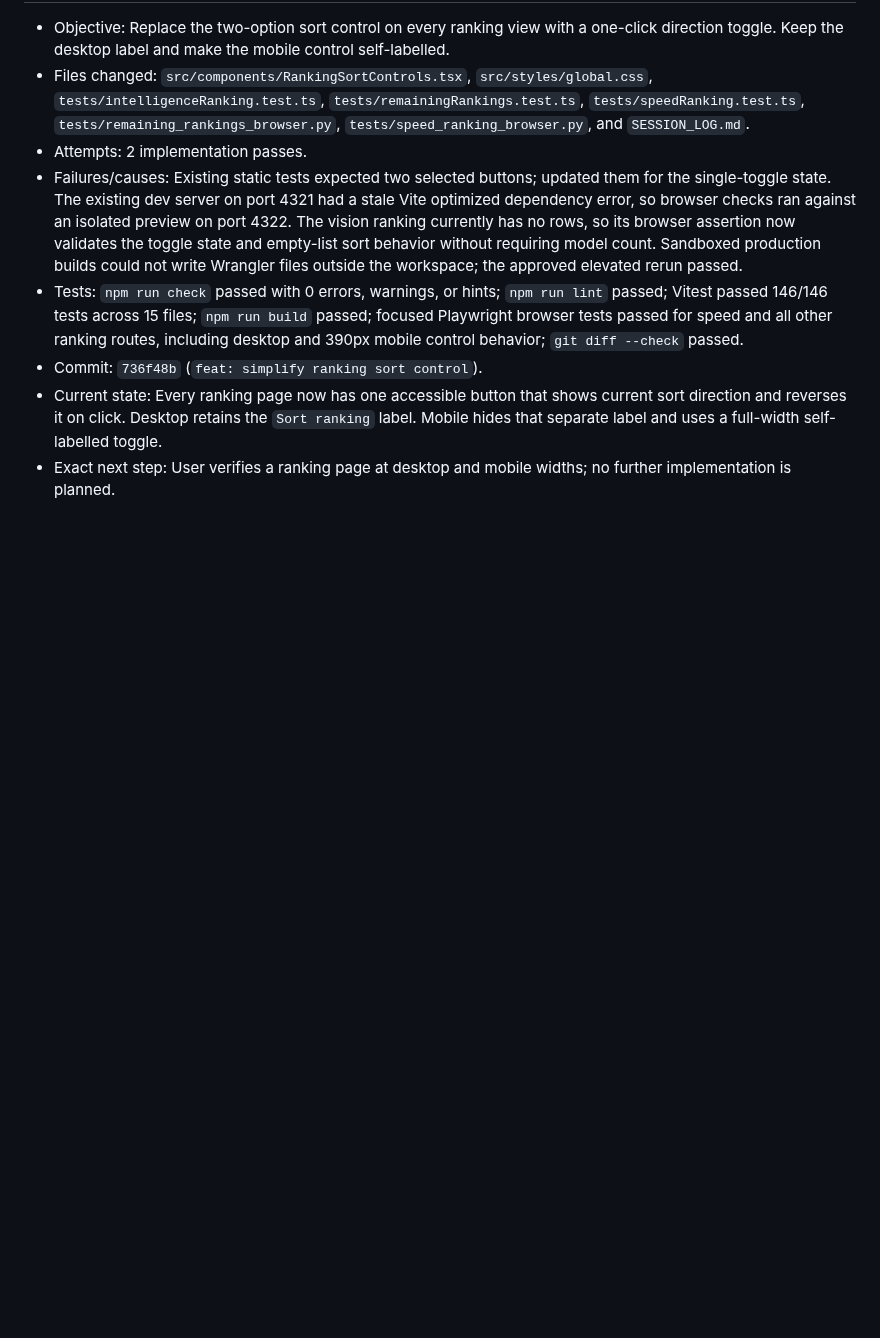
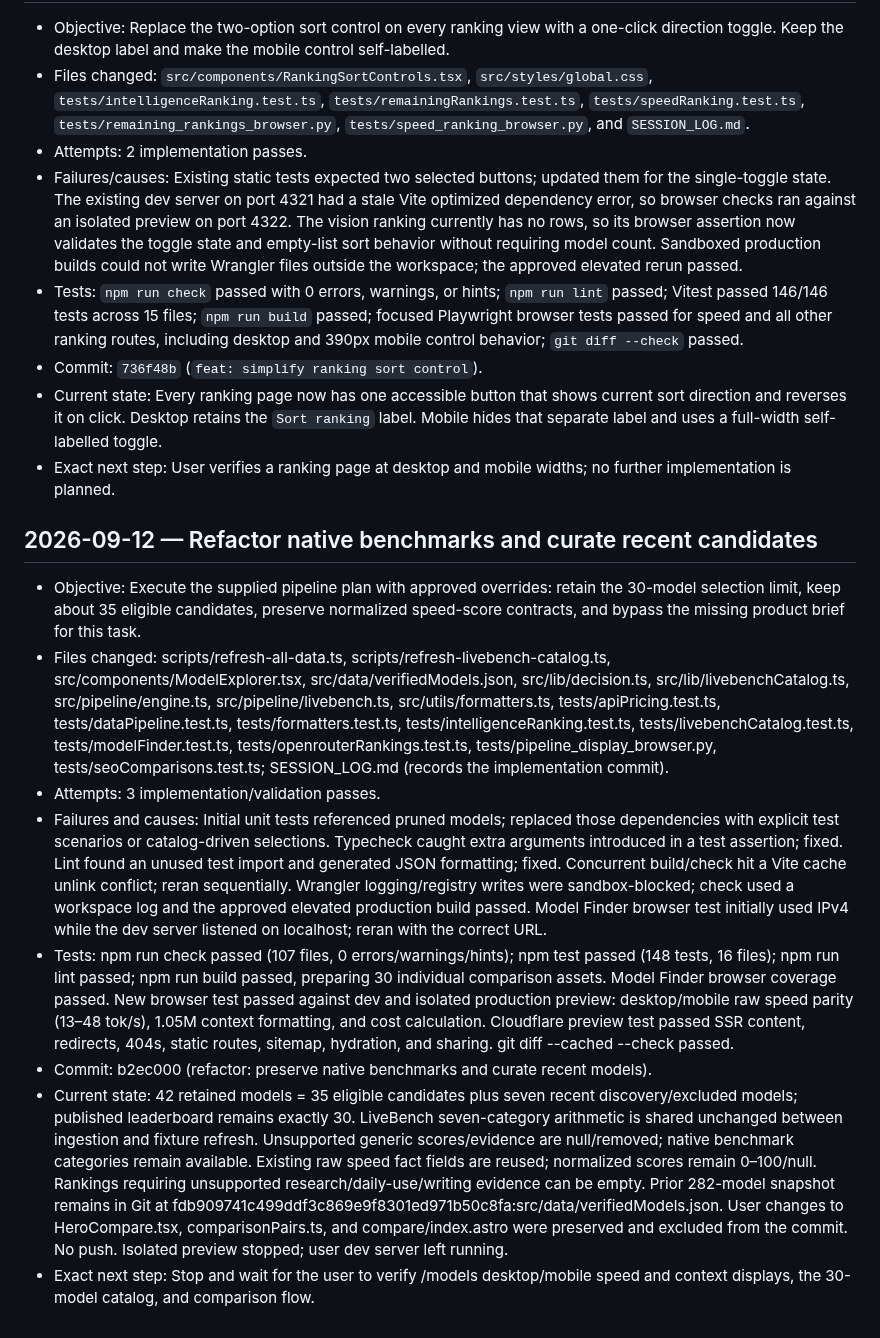
Before and after one commit to D-Flint/ai-model-web, a Markdown page: SESSION_LOG.md, the part around the change. Rendered like a GitHub page; blank space fills up the shorter version.

Commit message:
docs: record pipeline refactor verification

```diff
--- a/SESSION_LOG.md
+++ b/SESSION_LOG.md
@@ -697,3 +697,14 @@
 - Commit: `736f48b` (`feat: simplify ranking sort control`).
 - Current state: Every ranking page now has one accessible button that shows current sort direction and reverses it on click. Desktop retains the `Sort ranking` label. Mobile hides that separate label and uses a full-width self-labelled toggle.
 - Exact next step: User verifies a ranking page at desktop and mobile widths; no further implementation is planned.
+
+## 2026-09-12 — Refactor native benchmarks and curate recent candidates
+
+- Objective: Execute the supplied pipeline plan with approved overrides: retain the 30-model selection limit, keep about 35 eligible candidates, preserve normalized speed-score contracts, and bypass the missing product brief for this task.
+- Files changed: scripts/refresh-all-data.ts, scripts/refresh-livebench-catalog.ts, src/components/ModelExplorer.tsx, src/data/verifiedModels.json, src/lib/decision.ts, src/lib/livebenchCatalog.ts, src/pipeline/engine.ts, src/pipeline/livebench.ts, src/utils/formatters.ts, tests/apiPricing.test.ts, tests/dataPipeline.test.ts, tests/formatters.test.ts, tests/intelligenceRanking.test.ts, tests/livebenchCatalog.test.ts, tests/modelFinder.test.ts, tests/openrouterRankings.test.ts, tests/pipeline_display_browser.py, tests/seoComparisons.test.ts; SESSION_LOG.md (records the implementation commit).
+- Attempts: 3 implementation/validation passes.
+- Failures and causes: Initial unit tests referenced pruned models; replaced those dependencies with explicit test scenarios or catalog-driven selections. Typecheck caught extra arguments introduced in a test assertion; fixed. Lint found an unused test import and generated JSON formatting; fixed. Concurrent build/check hit a Vite cache unlink conflict; reran sequentially. Wrangler logging/registry writes were sandbox-blocked; check used a workspace log and the approved elevated production build passed. Model Finder browser test initially used IPv4 while the dev server listened on localhost; reran with the correct URL.
+- Tests: npm run check passed (107 files, 0 errors/warnings/hints); npm test passed (148 tests, 16 files); npm run lint passed; npm run build passed, preparing 30 individual comparison assets. Model Finder browser coverage passed. New browser test passed against dev and isolated production preview: desktop/mobile raw speed parity (13–48 tok/s), 1.05M context formatting, and cost calculation. Cloudflare preview test passed SSR content, redirects, 404s, static routes, sitemap, hydration, and sharing. git diff --cached --check passed.
+- Commit: b2ec000 (refactor: preserve native benchmarks and curate recent models).
+- Current state: 42 retained models = 35 eligible candidates plus seven recent discovery/excluded models; published leaderboard remains exactly 30. LiveBench seven-category arithmetic is shared unchanged between ingestion and fixture refresh. Unsupported generic scores/evidence are null/removed; native benchmark categories remain available. Existing raw speed fact fields are reused; normalized scores remain 0–100/null. Rankings requiring unsupported research/daily-use/writing evidence can be empty. Prior 282-model snapshot remains in Git at fdb909741c499ddf3c869e9f8301ed971b50c8fa:src/data/verifiedModels.json. User changes to HeroCompare.tsx, comparisonPairs.ts, and compare/index.astro were preserved and excluded from the commit. No push. Isolated preview stopped; user dev server left running.
+- Exact next step: Stop and wait for the user to verify /models desktop/mobile speed and context displays, the 30-model catalog, and comparison flow.
```
